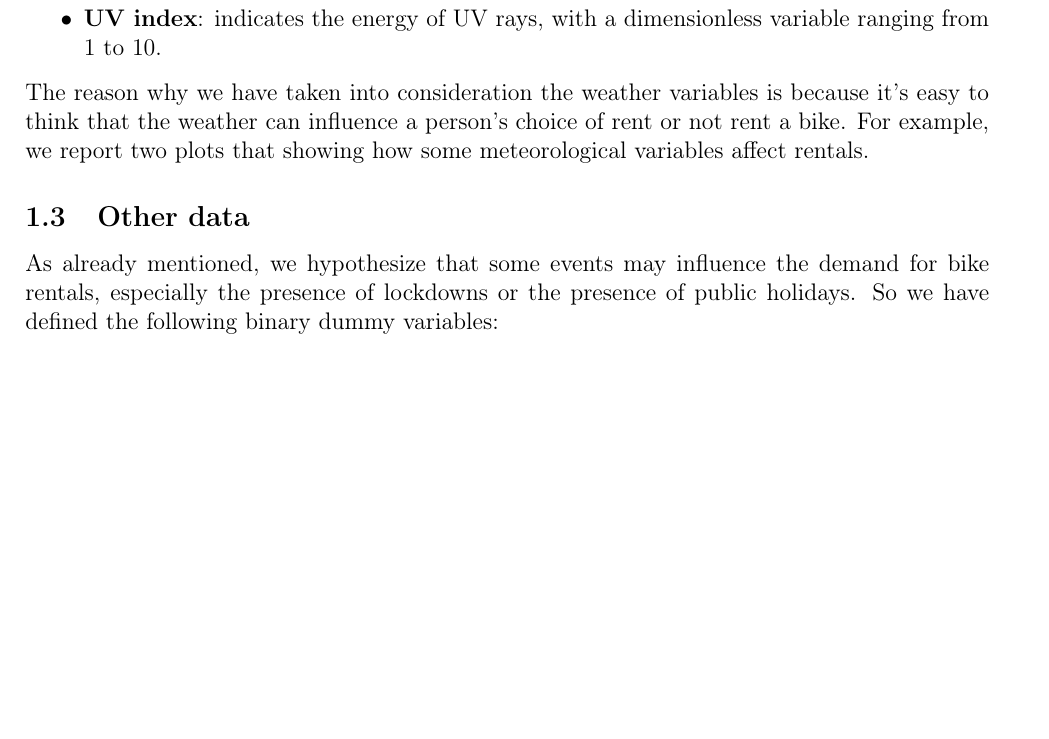
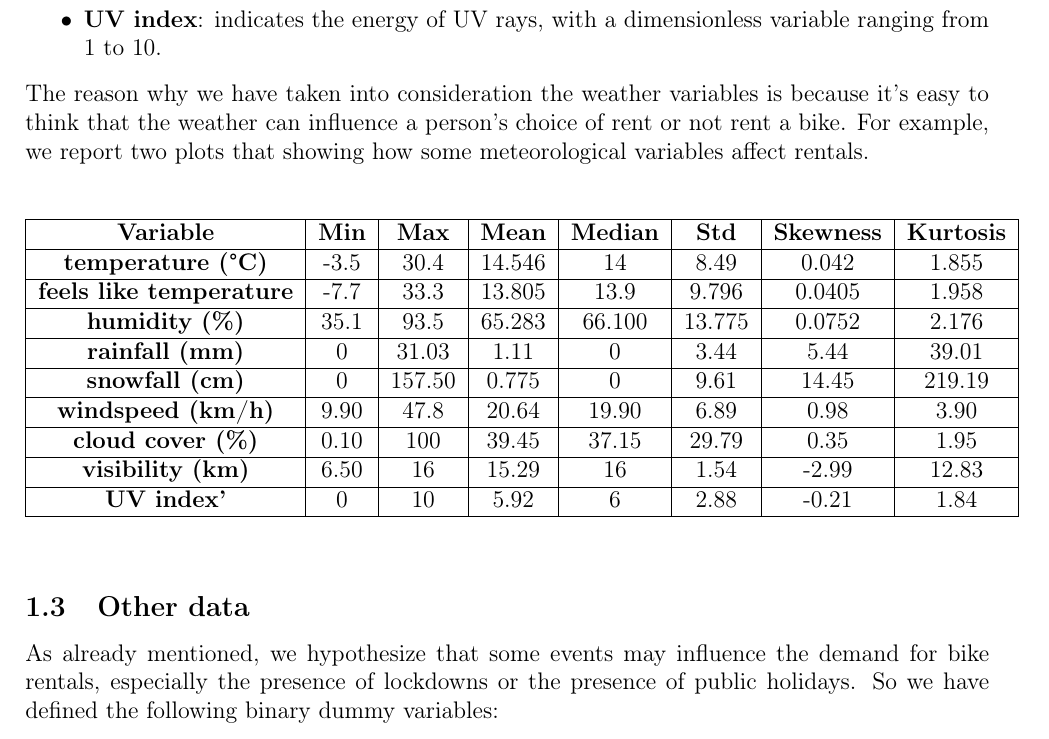
Before and after one commit to lamferzon/NYC-bike-sharing-analysis, a LaTeX paper (Paper/report.tex, which reads Paper/Sections/Dataset description.tex): part of page 3 of 5 before the commit and part of page 3 of 6 after it, cut so that both start at the same text, the shorter picture padded with empty space. Compiled offline with pdfLaTeX.

Commit message:
meteo_data
meteo_data

```diff
--- a/Paper/Sections/Dataset description.tex
+++ b/Paper/Sections/Dataset description.tex
@@ -39,7 +39,37 @@ Also in this case the weather variables are sampled in discrete time with daily
 	\item \textbf{UV index}: indicates the energy of UV rays, with a dimensionless variable ranging from \num{1} to \num{10}.
 \end{itemize}
 The reason why we have taken into consideration the weather variables is because it's easy to think that the weather can influence a person's choice of rent or not rent a bike. For example, we report two plots that showing how some meteorological variables affect rentals.
+\\
+\\
+\\
+\begin{tabular}{|c|c|c|c|c|c|c|c|c|}
+	\hline
+	\multicolumn{1}{|c|}{\textbf{Variable}} & \textbf{Min} & \textbf{Max} & \textbf{Mean} & \textbf{Median} & \textbf{Std} & \textbf{Skewness}  &
+	\multicolumn{1}{c|}{\textbf{Kurtosis}}\\
+	\hline
+	\textbf{temperature (°C)} & -3.5 & 30.4 & 14.546 & 14 & 8.49 & 0.042 & 1.855\\
+	\hline
+	\textbf{feels like temperature} & -7.7 & 33.3 & 13.805 & 13.9 & 9.796 & 0.0405 & 1.958 \\
+	\hline
+	\textbf{humidity (\%)} & 35.1 & 93.5 & 65.283 & 66.100 & 13.775 & 0.0752 & 2.176 \\
+	\hline
+	\textbf{rainfall (mm)} & 0 & 31.03 & 1.11 & 0 & 3.44 & 5.44 & 39.01\\
+	\hline
+	\textbf{snowfall (cm)} & 0 & 157.50 & 0.775 & 0 & 9.61 & 14.45 & 219.19\\
+	\hline
+	\textbf{windspeed (km/h)} & 9.90 & 47.8 & 20.64 & 19.90 & 6.89 & 0.98 & 3.90\\
+	\hline
+	\textbf{cloud cover (\%)} & 0.10 & 100 & 39.45 & 37.15 & 29.79 & 0.35 & 1.95\\
+	\hline
+	\textbf{visibility (km)} & 6.50 & 16 & 15.29 & 16 & 1.54 & -2.99 & 12.83\\
+	\hline
+	\textbf{UV index'} & 0 & 10 & 5.92 & 6 & 2.88 & -0.21 & 1.84\\
+	\hline
 
+
+\end{tabular}
+\\
+\\
 \begin{figure}[h!]
 	\centering
 	\subfigure[]{\label{T_plot_box}\includegraphics[height=160px]{Images/Dataset description/Chosen/Mean_feels_like_temperature_plot}}\quad
```
